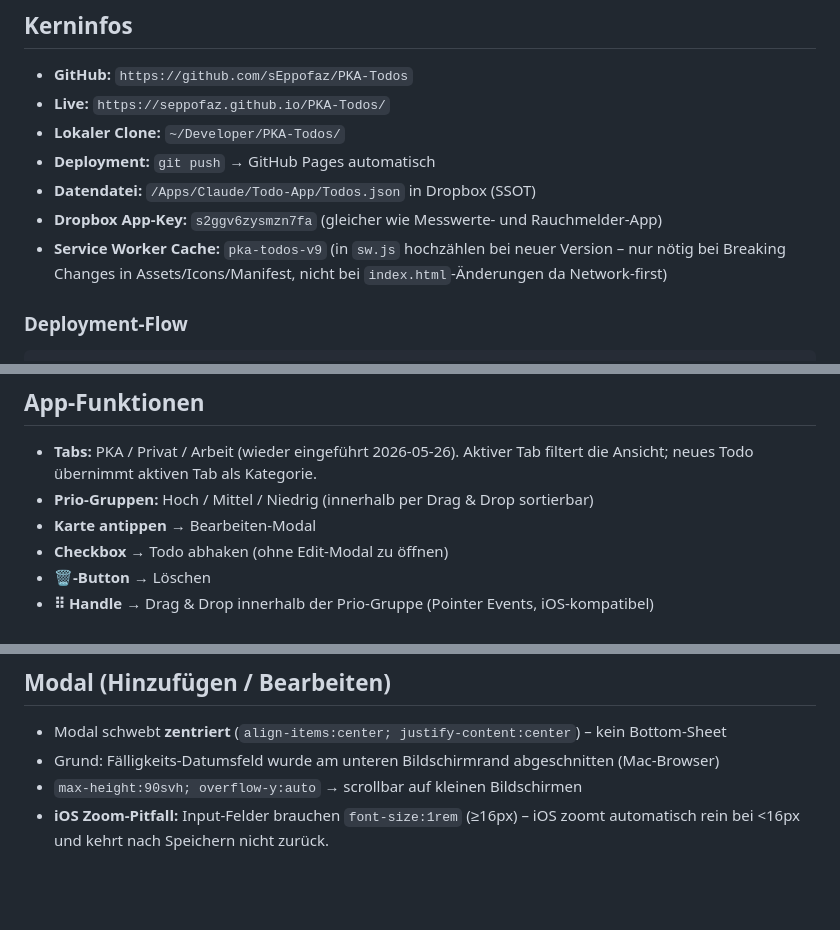
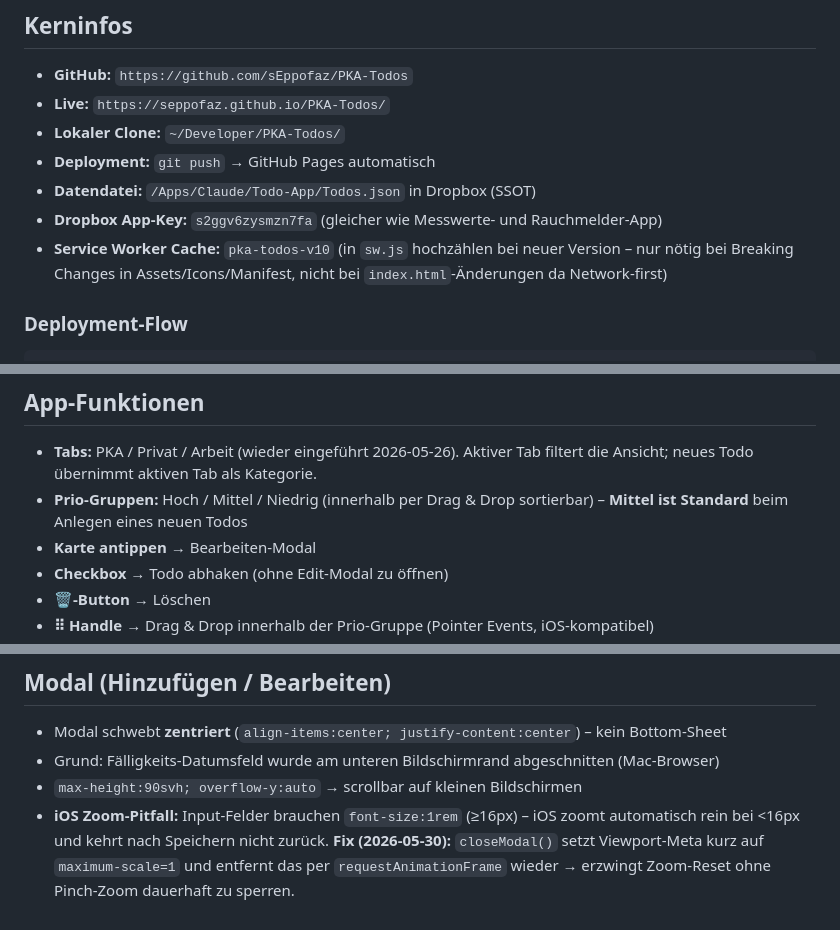
Before and after one commit to sEppofaz/PKA-Todos, a Markdown page: CLAUDE.md, 3 parts joined by grey strips. Rendered like a GitHub page; blank space fills up the shorter version.

Commit message:
docs: CLAUDE.md – SW-Cache v10, Mittel als Standard dokumentiert
Co-Authored-By: Claude Sonnet 4.6 <noreply@anthropic.com>

```diff
--- a/CLAUDE.md
+++ b/CLAUDE.md
@@ -8,7 +8,7 @@
 - **Deployment:** `git push` → GitHub Pages automatisch
 - **Datendatei:** `/Apps/Claude/Todo-App/Todos.json` in Dropbox (SSOT)
 - **Dropbox App-Key:** `s2ggv6zysmzn7fa` (gleicher wie Messwerte- und Rauchmelder-App)
-- **Service Worker Cache:** `pka-todos-v9` (in `sw.js` hochzählen bei neuer Version – nur nötig bei Breaking Changes in Assets/Icons/Manifest, nicht bei `index.html`-Änderungen da Network-first)
+- **Service Worker Cache:** `pka-todos-v10` (in `sw.js` hochzählen bei neuer Version – nur nötig bei Breaking Changes in Assets/Icons/Manifest, nicht bei `index.html`-Änderungen da Network-first)
 
 ### Deployment-Flow
 
@@ -51,7 +51,7 @@ git add . && git commit -m "Beschreibung" && git push
 ## App-Funktionen
 
 - **Tabs:** PKA / Privat / Arbeit (wieder eingeführt 2026-05-26). Aktiver Tab filtert die Ansicht; neues Todo übernimmt aktiven Tab als Kategorie.
-- **Prio-Gruppen:** Hoch / Mittel / Niedrig (innerhalb per Drag & Drop sortierbar)
+- **Prio-Gruppen:** Hoch / Mittel / Niedrig (innerhalb per Drag & Drop sortierbar) – **Mittel ist Standard** beim Anlegen eines neuen Todos
 - **Karte antippen** → Bearbeiten-Modal
 - **Checkbox** → Todo abhaken (ohne Edit-Modal zu öffnen)
 - **🗑-Button** → Löschen
@@ -94,4 +94,4 @@ Gleiche Hashtag-Logik wie Telegram. Shortcut-Name auf iPhone: „Todo" → „He
 - Modal schwebt **zentriert** (`align-items:center; justify-content:center`) – kein Bottom-Sheet
 - Grund: Fälligkeits-Datumsfeld wurde am unteren Bildschirmrand abgeschnitten (Mac-Browser)
 - `max-height:90svh; overflow-y:auto` → scrollbar auf kleinen Bildschirmen
-- **iOS Zoom-Pitfall:** Input-Felder brauchen `font-size:1rem` (≥16px) – iOS zoomt automatisch rein bei <16px und kehrt nach Speichern nicht zurück.
+- **iOS Zoom-Pitfall:** Input-Felder brauchen `font-size:1rem` (≥16px) – iOS zoomt automatisch rein bei <16px und kehrt nach Speichern nicht zurück. **Fix (2026-05-30):** `closeModal()` setzt Viewport-Meta kurz auf `maximum-scale=1` und entfernt das per `requestAnimationFrame` wieder → erzwingt Zoom-Reset ohne Pinch-Zoom dauerhaft zu sperren.
```
